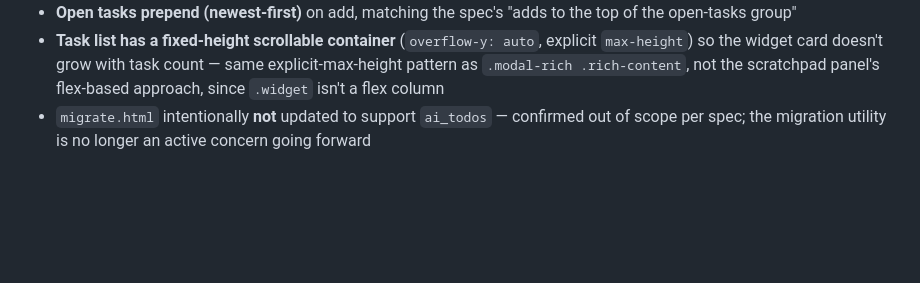
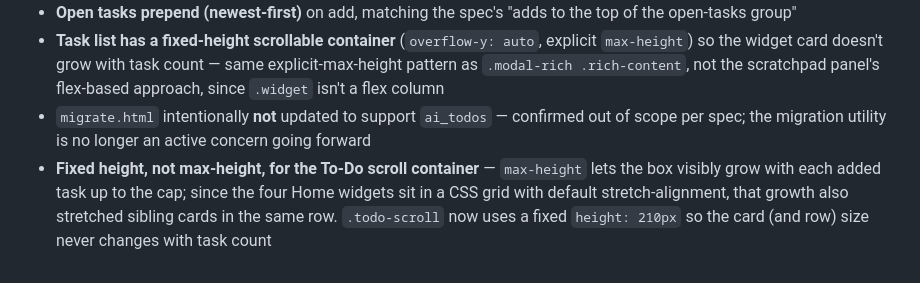
Before and after one commit to DiscountedDan/AI-Homepage, a Markdown page: DECISIONS.md, the part around the change. Rendered like a GitHub page; blank space fills up the shorter version.

Commit message:
docs: note To-Do scroll fixed-height fix, save 2026-07-30 session log
Co-Authored-By: Claude Sonnet 5 <noreply@anthropic.com>

```diff
--- a/DECISIONS.md
+++ b/DECISIONS.md
@@ -73,3 +73,4 @@ A log of major architectural and design decisions made over the life of this pro
 - **Open tasks prepend (newest-first)** on add, matching the spec's "adds to the top of the open-tasks group"
 - **Task list has a fixed-height scrollable container** (`overflow-y: auto`, explicit `max-height`) so the widget card doesn't grow with task count — same explicit-max-height pattern as `.modal-rich .rich-content`, not the scratchpad panel's flex-based approach, since `.widget` isn't a flex column
 - `migrate.html` intentionally **not** updated to support `ai_todos` — confirmed out of scope per spec; the migration utility is no longer an active concern going forward
+- **Fixed height, not max-height, for the To-Do scroll container** — `max-height` lets the box visibly grow with each added task up to the cap; since the four Home widgets sit in a CSS grid with default stretch-alignment, that growth also stretched sibling cards in the same row. `.todo-scroll` now uses a fixed `height: 210px` so the card (and row) size never changes with task count
```
Also changed, not shown: Saved-Sessions/2026-07-30.md (added, +32 -0 lines).
